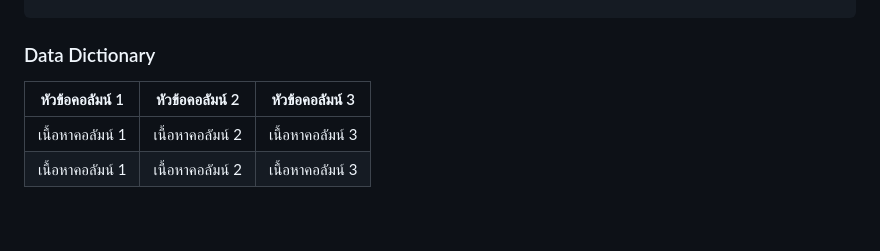
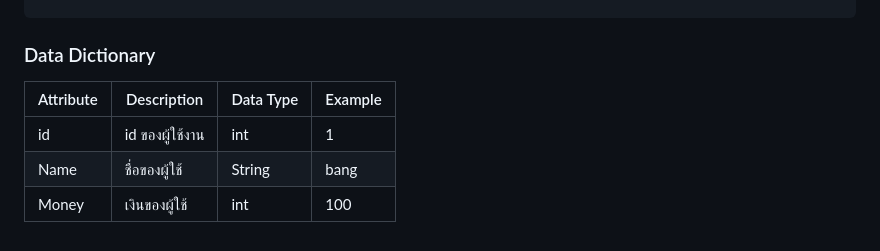
Before and after one commit to FrameMeRy/miniproject-iot, a Markdown page: README.md, the part around the change. GitHub-like rendering.

```diff
--- a/README.md
+++ b/README.md
@@ -35,7 +35,8 @@
 
 ### Data Dictionary
 
-| หัวข้อคอลัมน์ 1 | หัวข้อคอลัมน์ 2 | หัวข้อคอลัมน์ 3 |
-|--------------------|--------------------|--------------------|
-| เนื้อหาคอลัมน์ 1  | เนื้อหาคอลัมน์ 2  | เนื้อหาคอลัมน์ 3  |
-| เนื้อหาคอลัมน์ 1  | เนื้อหาคอลัมน์ 2  | เนื้อหาคอลัมน์ 3  |
+| Attribute | Description | Data Type | Example |
+|--------------------|--------------------|--------------------|--------------------|
+| id  | id ของผู้ใช้งาน  | int   | 1   |
+| Name  |  ชื่อของผู้ใช้  | String   | bang   |
+| Money  |เงินของผู้ใช้  | int   | 100   |
```
